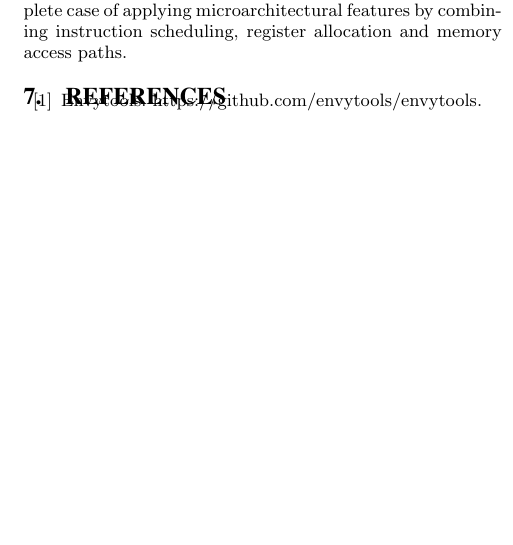
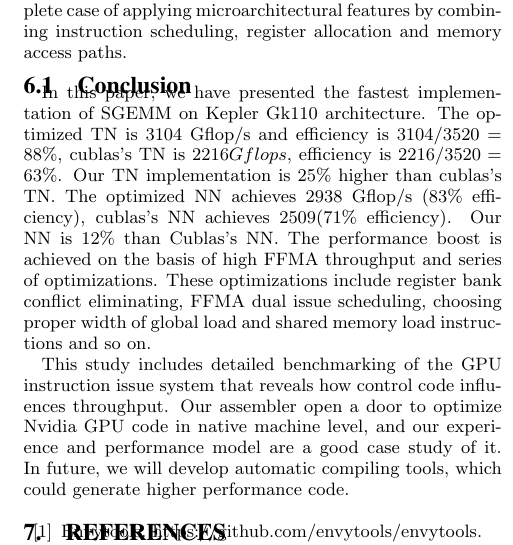
Before and after one commit to fruitfly1026/SGEMM, a LaTeX paper (sgemm.tex): part of one column of page 11 of 11, cut so that both start at the same text, the shorter picture padded with empty space. Compiled offline with pdfLaTeX.

Commit message:
added conclusion

```diff
--- a/sgemm.tex
+++ b/sgemm.tex
@@ -774,7 +774,23 @@ of Fermi, Kepler and Maxwell GPU, which including cache, shared memory etc. Howe
 With respect to GEMM optimization in microarchitectural level, there are several work which inspires the implementation on specific GPUs. For example, we adopt the proved effective optimization techniques like shared memory/register blocking and double-buffering\cite{volkov}~\cite{tan}. Further, Tan et.al.~\cite{tan} implemented fast DGEMM by using assembly level optimization, such as software pipelining, vector memory operations, instruction scheduling. Lai~\cite{lai} presented performance analysis and optimization work of SGEMM on both Fermi and GTX680 GPUs. However, they don't consider dual issue mode by setting control code, which can boost performance significantly. Scott Gray~\cite{nervana_sgemm_wiki} presented optimization of SGEMM in assembly on Maxwell GPU. Since Maxwell does not support {\tt FFMA} dual issue, the optimization is much easier than
 Kepler. In fact, we present a more complete case of applying microarchitectural features by combining instruction scheduling, register allocation and memory access paths.
 
+\subsection{Conclusion}
 % We recommend abbrvnat bibliography style.
+\label{sec:conclusion}
+In this paper, we have presented the fastest implementation of SGEMM on Kepler Gk110 architecture.
+The optimized TN is $3104$ Gflop/s and efficiency is $3104/3520=88\%$, cublas's TN is $2216 Gflops$,
+efficiency is $2216/3520=63\%$. Our TN implementation is 25\% higher than cublas's TN.
+The optimized NN achieves $2938$ Gflop/s ($83\%$ efficiency), cublas's NN achieves $2509$($71\%$
+efficiency). Our NN is $12\%$ than Cublas's NN.
+The performance boost is achieved on the basis of high FFMA throughput and series of optimizations.
+These optimizations include register bank conflict eliminating, FFMA dual issue scheduling, choosing
+proper width of global load and shared memory load instructions and so on.
+
+This study includes detailed benchmarking of the GPU instruction issue system that
+reveals how control code influences throughput. Our assembler open a door to optimize Nvidia GPU
+code in native machine level, and our experience and performance model are a good case study of it.
+In future, we will develop automatic compiling tools, which could generate higher performance code.
+
 
 %\bibliographystyle{abbrvnat}
 \bibliographystyle{plain}
```
